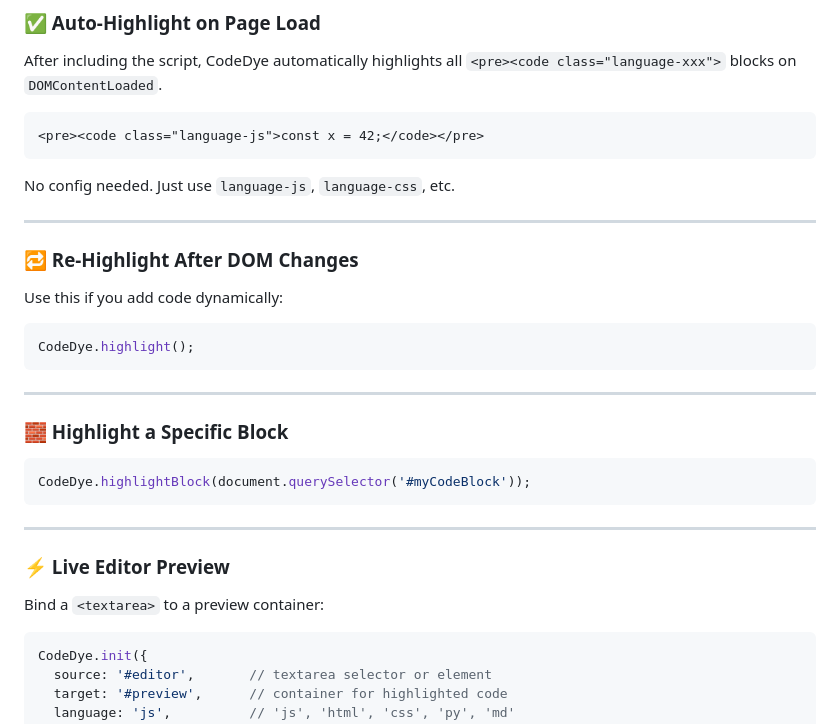
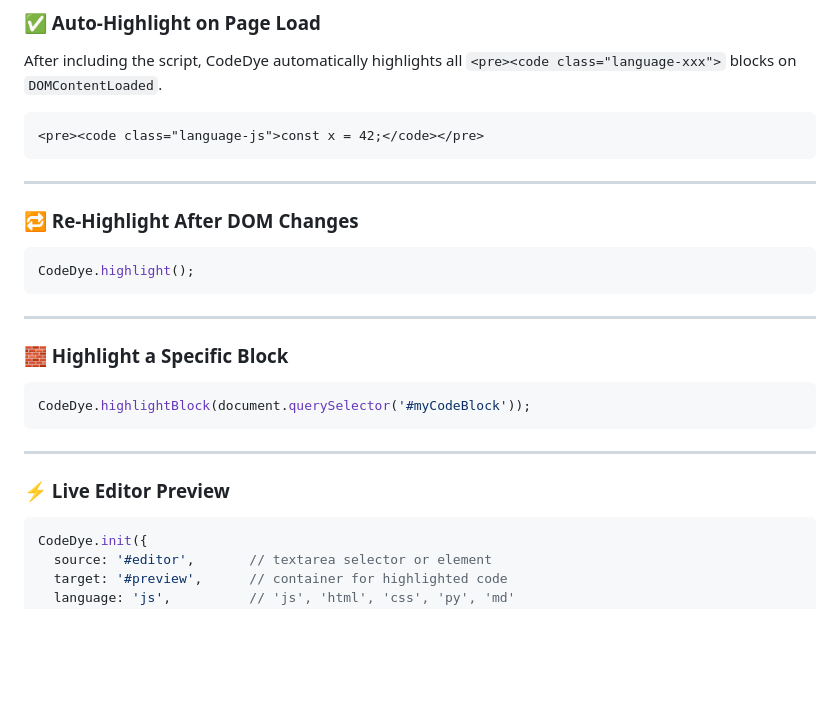
Before and after one commit to Tezumie/codedye, a Markdown page: README.md, the part around the change printed below. GitHub-like rendering; blank space fills up the shorter version.

````diff
--- a/README.md
+++ b/README.md
@@ -46,13 +49,9 @@ After including the script, CodeDye automatically highlights all `<pre><code cla
 <pre><code class="language-js">const x = 42;</code></pre>
 ```
 
-No config needed. Just use `language-js`, `language-css`, etc.
-
 ---
 
 ### 🔁 Re-Highlight After DOM Changes
-
-Use this if you add code dynamically:
 
 ```js
 CodeDye.highlight();
@@ -69,8 +68,6 @@ CodeDye.highlightBlock(document.querySelector('#myCodeBlock'));
 ---
 
 ### ⚡ Live Editor Preview
-
-Bind a `<textarea>` to a preview container:
 
 ```js
 CodeDye.init({
````
Also changed, not shown: other parts of README.md (+19 -1 lines), docs/demo.PNG (added).
